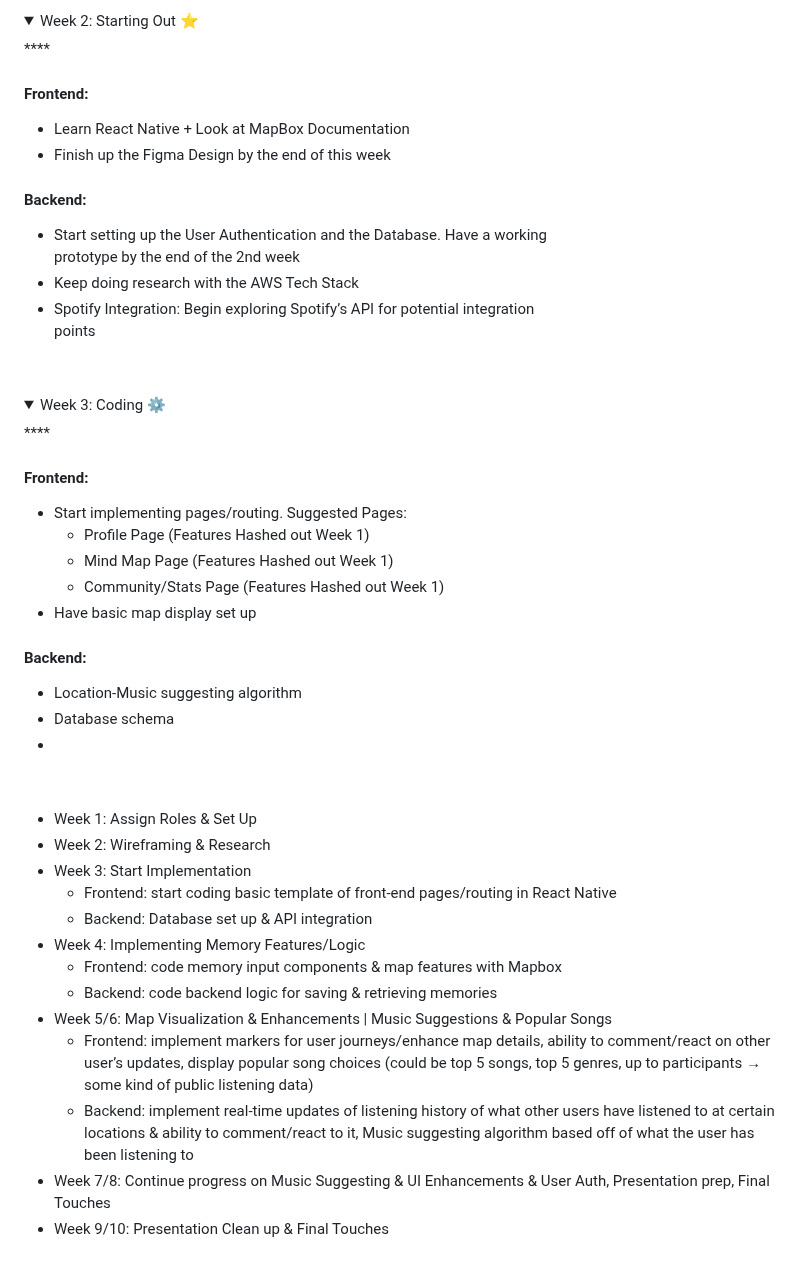
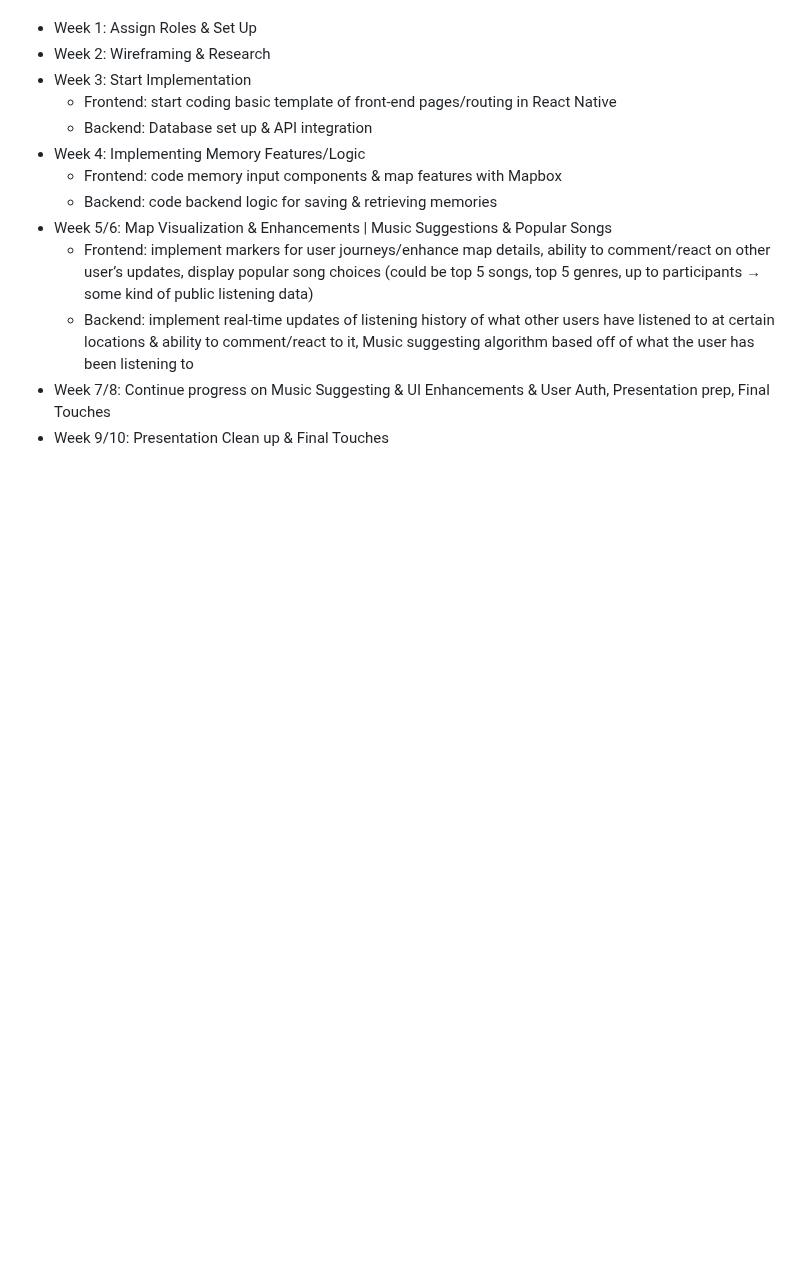
Before and after one commit to acm-projects/Nostalgio, a Markdown page: README.md, the part around one of its changes. GitHub-like rendering; folded sections open; blank space fills up the shorter version.

```diff
--- a/README.md
+++ b/README.md
@@ -130,40 +32,3 @@ Rehearse the presentation and demo to ensure smooth delivery.
-<br>
-</details>
-
-<details>
-**<summary>Week 2: Starting Out ⭐</summary>**
-
-#### Frontend:
-  - Learn React Native + Look at MapBox Documentation
-  - Finish up the Figma Design by the end of this week
-
-#### Backend:
-- Start setting up the User Authentication and the Database. Have a working
-  prototype by the end of the 2nd week
-- Keep doing research with the AWS Tech Stack
-- Spotify Integration: Begin exploring Spotify’s API for potential integration
-  points
-
-<br>
-</details>
-
-<details>
-**<summary>Week 3: Coding ⚙️</summary>**
-
-#### Frontend:
-  - Start implementing pages/routing. Suggested Pages:
-      - Profile Page (Features Hashed out Week 1)
-      - Mind Map Page (Features Hashed out Week 1)
-      - Community/Stats Page (Features Hashed out Week 1)
-  - Have basic map display set up
-
-#### Backend:
-- Location-Music suggesting algorithm
-- Database schema
--
-
-<br>
-</details>
 
 
 
@@ -177,7 +42,7 @@ Rehearse the presentation and demo to ensure smooth delivery.
   - Backend: code backend logic for saving & retrieving memories
 - Week 5/6: Map Visualization & Enhancements | Music Suggestions & Popular Songs
   - Frontend: implement markers for user journeys/enhance map details, ability to comment/react on other user’s updates, display popular song choices (could be top 5 songs, top 5 genres, up      to participants → some kind of public listening data)
-  - Backend: implement real-time updates of listening history of what other users have listened to at certain locations & ability to comment/react to it, Music suggesting algorithm based off     of what the user has been listening to
+  - Backend: implement real-time updates of listening history of what other users have listened to at certain locations & ability to comment/react to it, Music suggesting algorithm based off of what the user has been listening to
 - Week 7/8: Continue progress on Music Suggesting & UI Enhancements & User Auth, Presentation prep, Final Touches
 - Week 9/10: Presentation Clean up & Final Touches
 
```
Also changed, not shown: other parts of README.md (+0 -98 lines).
